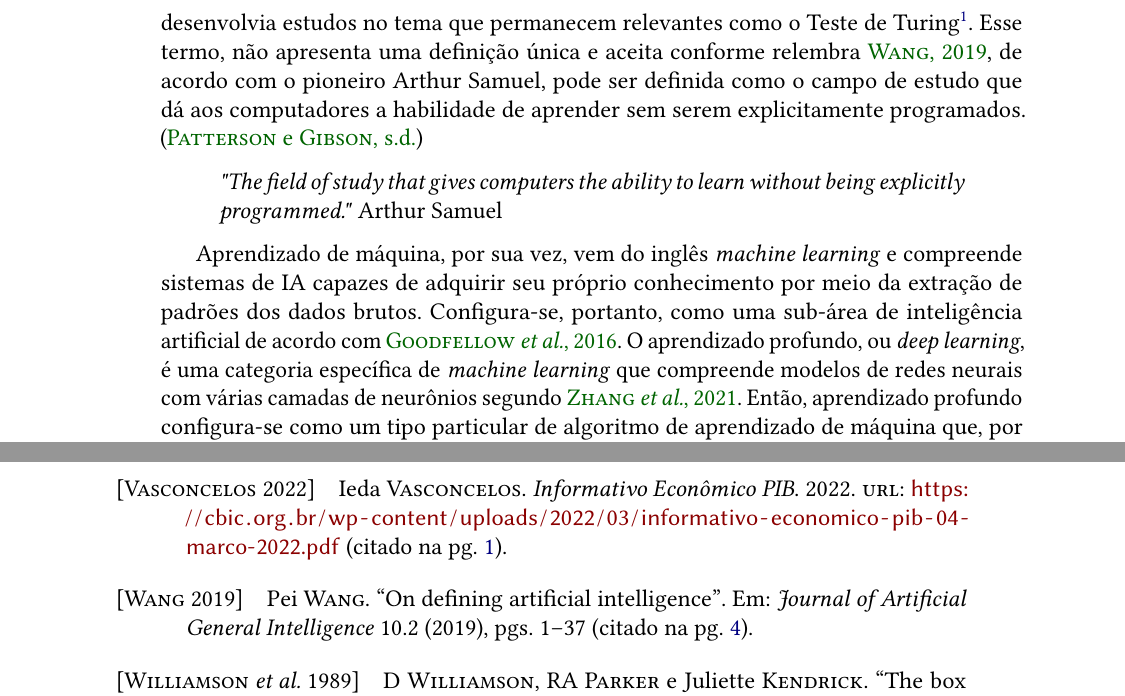
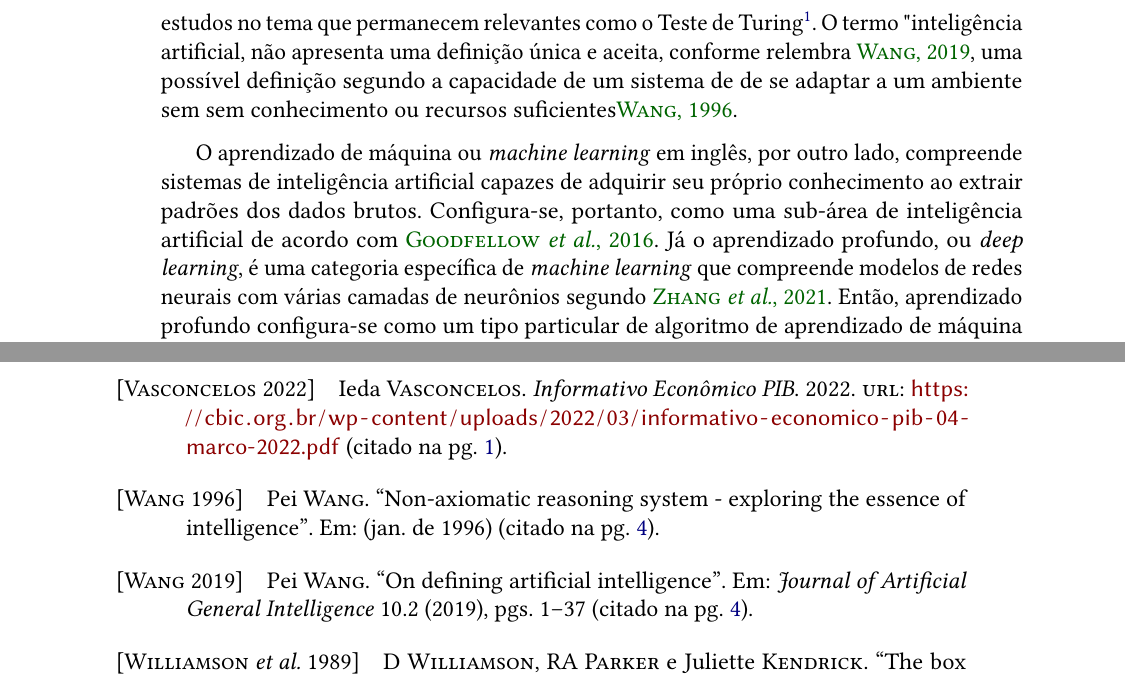
Before and after one commit to LeiteJu/TCC, a LaTeX thesis (monografia/monografia.tex, which reads monografia/bibliografia.bib, monografia/conteudo/01-teoria.tex): two parts of pages 20 and 47 of 47, joined at a grey line, cut so that both start at the same text. The pictures show the PDF file monografia/monografia.pdf that the author committed with the source.

Commit message:
experimentos e monografia

```diff
--- a/monografia/bibliografia.bib
+++ b/monografia/bibliografia.bib
@@ -272,3 +272,10 @@ doi = {10.1162/neco.1997.9.8.1735}
   year={2019},
   publisher={De Gruyter Poland}
 }
+@article{wang_ai_def,
+author = {Wang, Pei},
+year = {1996},
+month = {01},
+pages = {},
+title = {Non-Axiomatic Reasoning System - Exploring the Essence of Intelligence}
+}
--- a/monografia/conteudo/01-teoria.tex
+++ b/monografia/conteudo/01-teoria.tex
@@ -50,28 +50,23 @@ Teste de Turing com a intenção de determinar se uma máquina era inteligente.
 do Jogo da Imitação onde uma entrevistador deve fazer perguntas a dois jogadores, um
 humano e uma máquina, sem qualquer distinção. Ao final, o entrevistador deve
 descobrir qual dos jogadores é uma máquina e qual é a pessoa.}.
-Esse termo, não apresenta uma definição única e aceita conforme
-relembra \cite{wang2019defining}, de acordo com o
-pioneiro Arthur Samuel, pode ser definida como o campo de
-estudo que dá aos computadores a habilidade de aprender sem
-serem explicitamente programados. (\cite{dl-oreilly})
-
-
-\begin{quote}
-  \textit{"The field of study that gives computers the
-  ability to learn without being explicitly
-  programmed."} Arthur Samuel
-\end{quote}
+O termo "inteligência artificial, não apresenta uma definição
+única e aceita, conforme
+relembra \cite{wang2019defining}, uma possível definição
+segundo a capacidade de um sistema de
+de se adaptar a um ambiente sem sem conhecimento ou recursos
+suficientes\cite{wang_ai_def}.
 
 % fazer uma transição pra aprendizado de máquina
 % está meio abrupto
 % vem do ingles tá meio estranho
-Aprendizado de máquina, por sua vez, vem do inglês
-\textit{machine learning} e compreende sistemas de IA capazes
-de adquirir seu próprio conhecimento por meio da extração
-de padrões dos dados brutos. Configura-se, portanto, como
+O aprendizado de máquina ou
+\textit{machine learning} em inglês, por outro lado,
+compreende sistemas de inteligência artificial capazes
+de adquirir seu próprio conhecimento ao extrair
+ padrões dos dados brutos. Configura-se, portanto, como
 uma sub-área de inteligência artificial de acordo com
-\cite{Goodfellow-et-al-2016}. O aprendizado profundo, ou
+\cite{Goodfellow-et-al-2016}. Já o aprendizado profundo, ou
 \textit{deep learning}, é uma categoria específica de
  \textit{machine learning} que compreende modelos de redes
  neurais com várias camadas de neurônios segundo \cite{d2l}. Então,
```
Also changed, not shown: monografia/monografia.pdf, monografia/conteudo/01-teoria.tex (4 more changed lines).
